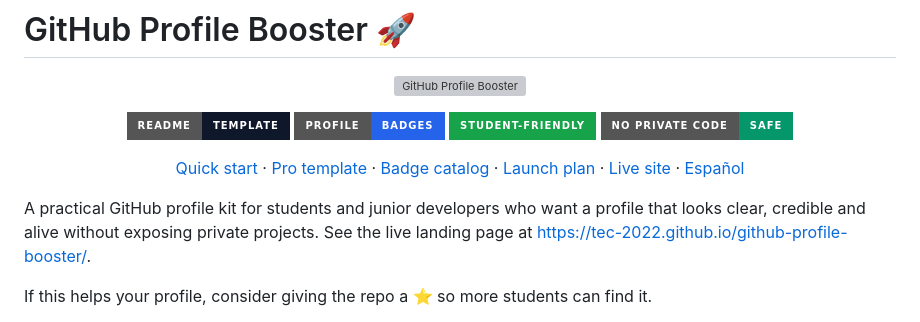
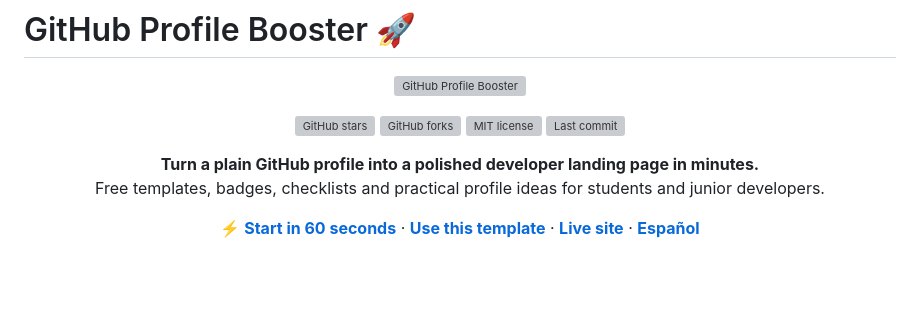
Before and after one commit to tec-2022/github-profile-booster, a Markdown page: README.md, the part around one of its changes. GitHub-like rendering; badges without logos; blank space fills up the shorter version; grey boxes are pictures that could not be loaded.

```diff
--- a/README.md
+++ b/README.md
@@ -5,23 +5,22 @@
 </p>
 
 <p align="center">
-  <img src="https://img.shields.io/badge/README-template-0f172a?style=for-the-badge&logo=github&logoColor=white" alt="README template" />
-  <img src="https://img.shields.io/badge/profile-badges-2563eb?style=for-the-badge&logo=shieldsdotio&logoColor=white" alt="Profile badges" />
-  <img src="https://img.shields.io/badge/student--friendly-16a34a?style=for-the-badge&logo=googlescholar&logoColor=white" alt="Student friendly" />
-  <img src="https://img.shields.io/badge/no%20private%20code-safe-059669?style=for-the-badge&logo=gitignoredotio&logoColor=white" alt="No private code" />
+  <a href="https://github.com/tec-2022/github-profile-booster/stargazers"><img src="https://img.shields.io/github/stars/tec-2022/github-profile-booster?style=for-the-badge&logo=github&label=Stars" alt="GitHub stars" /></a>
+  <a href="https://github.com/tec-2022/github-profile-booster/network/members"><img src="https://img.shields.io/github/forks/tec-2022/github-profile-booster?style=for-the-badge&logo=github&label=Forks" alt="GitHub forks" /></a>
+  <a href="./LICENSE"><img src="https://img.shields.io/github/license/tec-2022/github-profile-booster?style=for-the-badge" alt="MIT license" /></a>
+  <a href="https://github.com/tec-2022/github-profile-booster/commits/main"><img src="https://img.shields.io/github/last-commit/tec-2022/github-profile-booster?style=for-the-badge" alt="Last commit" /></a>
 </p>
 
 <p align="center">
-  <a href="#quick-start">Quick start</a> ·
-  <a href="./templates/profile-readme-pro.md">Pro template</a> ·
-  <a href="./docs/badges.md">Badge catalog</a> ·
-  <a href="./docs/launch-plan.md">Launch plan</a> ·
-  <a href="https://tec-2022.github.io/github-profile-booster/">Live site</a> ·
-  <a href="./docs/es/README.md">Español</a>
+  <strong>Turn a plain GitHub profile into a polished developer landing page in minutes.</strong><br />
+  Free templates, badges, checklists and practical profile ideas for students and junior developers.
 </p>
 
-A practical GitHub profile kit for students and junior developers who want a profile that looks clear, credible and alive without exposing private projects. See the live landing page at https://tec-2022.github.io/github-profile-booster/.
-
-If this helps your profile, consider giving the repo a ⭐ so more students can find it.
+<p align="center">
+  <a href="#-60-second-start"><strong>⚡ Start in 60 seconds</strong></a> ·
+  <a href="https://github.com/tec-2022/github-profile-booster/generate"><strong>Use this template</strong></a> ·
+  <a href="https://tec-2022.github.io/github-profile-booster/"><strong>Live site</strong></a> ·
+  <a href="./docs/es/README.md"><strong>Español</strong></a>
+</p>
 
 <p align="center">
```
Also changed, not shown: other parts of README.md (+131 -56 lines).
